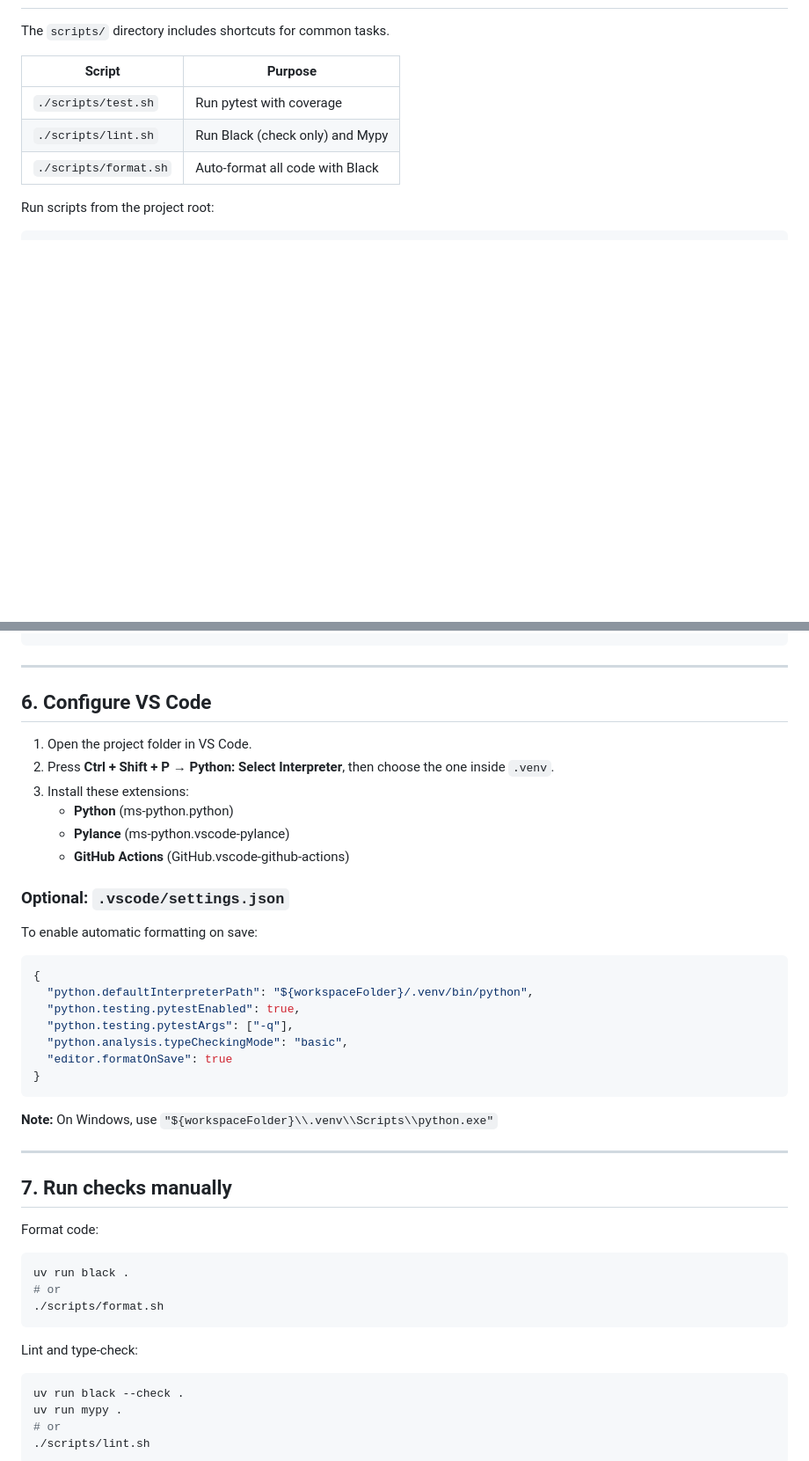
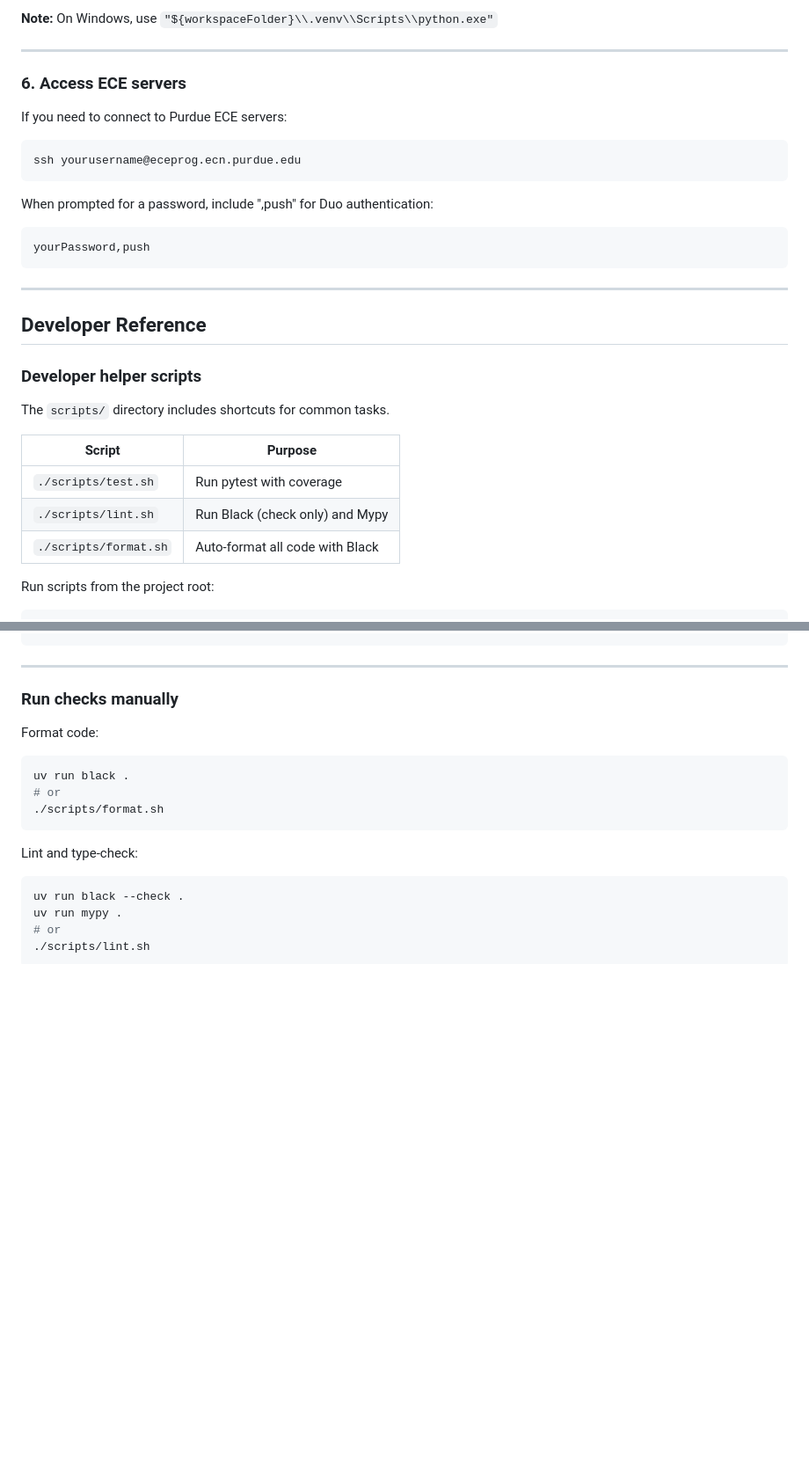
Before and after one commit to rsierrav/Phase2_Group112, a Markdown page: docs/SETUP.md, 2 parts joined by grey strips. Shown at 88% size. Rendered like a GitHub page; blank space fills up the shorter version.

````diff
--- a/docs/SETUP.md
+++ b/docs/SETUP.md
@@ -73,3 +96,26 @@ mypy .
+**Note:** On Windows, use `"${workspaceFolder}\\.venv\\Scripts\\python.exe"`
+
+---
+
+### 6. Access ECE servers
+
+If you need to connect to Purdue ECE servers:
+
+```bash
+ssh yourusername@eceprog.ecn.purdue.edu
+```
+
+When prompted for a password, include ",push" for Duo authentication:
+
+```bash
+yourPassword,push
+```
+
+---
+
+## Developer Reference
+
+### Developer helper scripts
 
 The `scripts/` directory includes shortcuts for common tasks.
 
@@ -95,34 +141,7 @@ uv run mypy .
 
 ---
 
-## 6. Configure VS Code
-
-1. Open the project folder in VS Code.
-2. Press **Ctrl + Shift + P → Python: Select Interpreter**, then choose the one inside `.venv`.
-3. Install these extensions:
-   - **Python** (ms-python.python)
-   - **Pylance** (ms-python.vscode-pylance)
-   - **GitHub Actions** (GitHub.vscode-github-actions)
-
-### Optional: `.vscode/settings.json`
-
-To enable automatic formatting on save:
-
-```json
-{
-  "python.defaultInterpreterPath": "${workspaceFolder}/.venv/bin/python",
-  "python.testing.pytestEnabled": true,
-  "python.testing.pytestArgs": ["-q"],
-  "python.analysis.typeCheckingMode": "basic",
-  "editor.formatOnSave": true
-}
-```
-
-**Note:** On Windows, use `"${workspaceFolder}\\.venv\\Scripts\\python.exe"`
-
----
-
-## 7. Run checks manually
+### Run checks manually
 
 Format code:
 
````
Also changed, not shown: other parts of docs/SETUP.md (+36 -45 lines).
